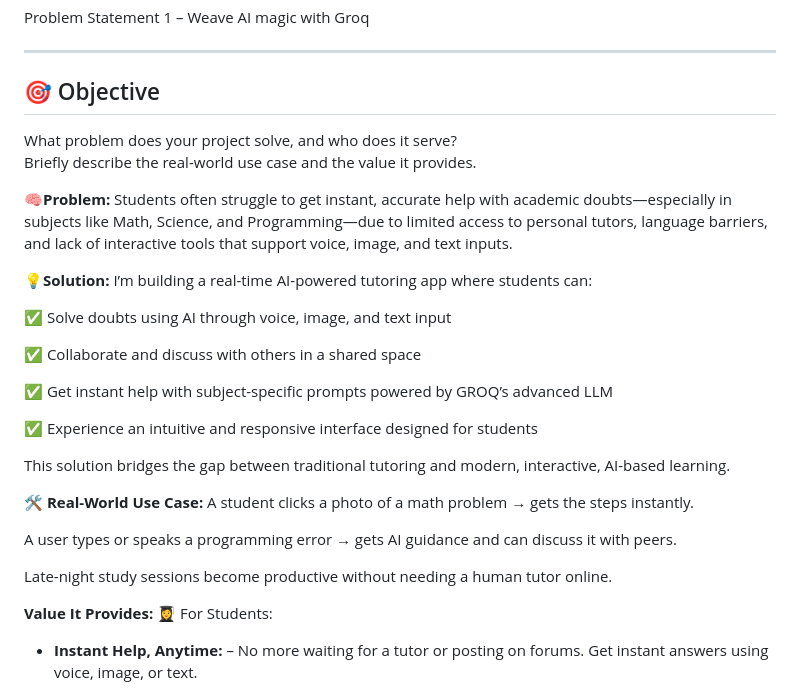
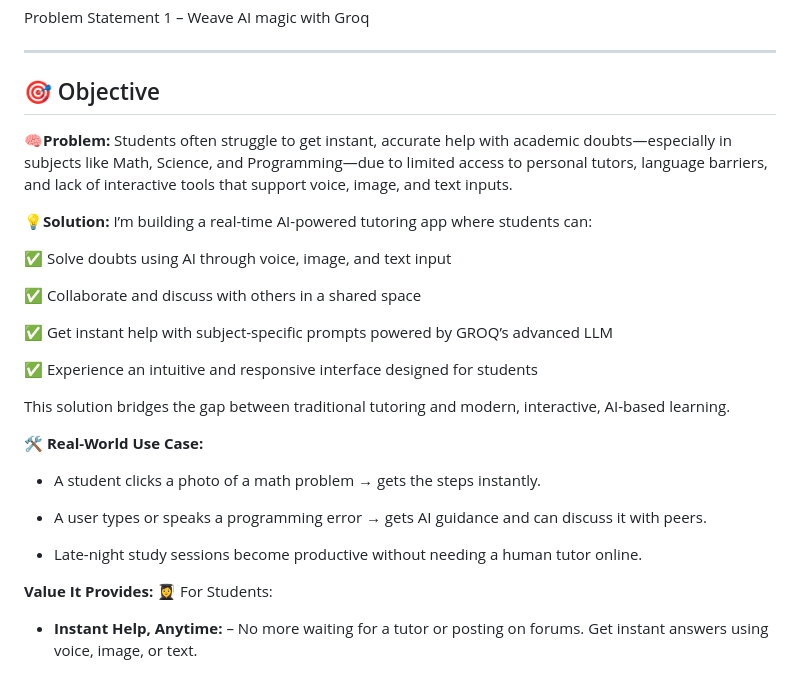
Before and after one commit to DevloperMahak/AI_Project, a Markdown page: README.md, the part around the change. Drawn GitHub-style.

Commit message:
modification

```diff
--- a/README.md
+++ b/README.md
@@ -15,8 +15,6 @@ Problem Statement 1 – Weave AI magic with Groq
 
 ## 🎯 Objective
 
-What problem does your project solve, and who does it serve?
-Briefly describe the real-world use case and the value it provides.
 
  **🧠Problem:** Students often struggle to get instant, accurate help with academic doubts—especially in subjects like Math, Science, and Programming—due to limited access to personal tutors, language barriers, and lack of interactive tools that support voice, image, and text inputs.
 
@@ -36,11 +34,11 @@ This solution bridges the gap between traditional tutoring and modern, interacti
 
 
  **🛠 Real-World Use Case:**
-A student clicks a photo of a math problem → gets the steps instantly.
+- A student clicks a photo of a math problem → gets the steps instantly.
 
-A user types or speaks a programming error → gets AI guidance and can discuss it with peers.
+- A user types or speaks a programming error → gets AI guidance and can discuss it with peers.
 
-Late-night study sessions become productive without needing a human tutor online.
+- Late-night study sessions become productive without needing a human tutor online.
 
 
 **Value It Provides:**
```
